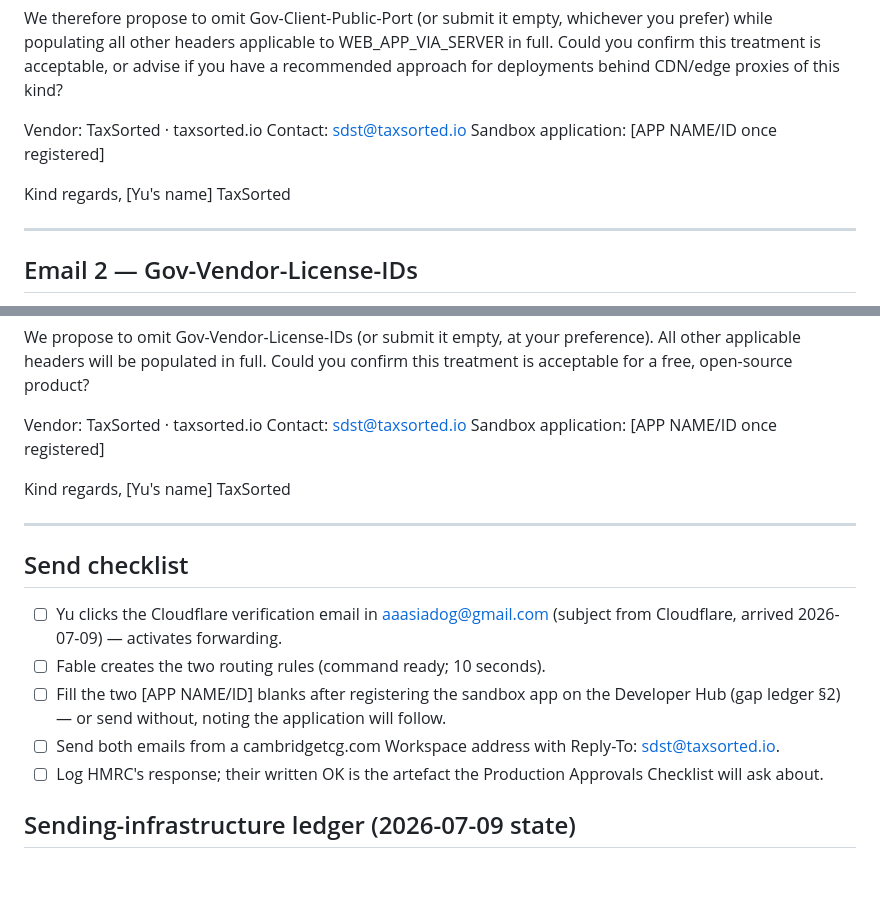
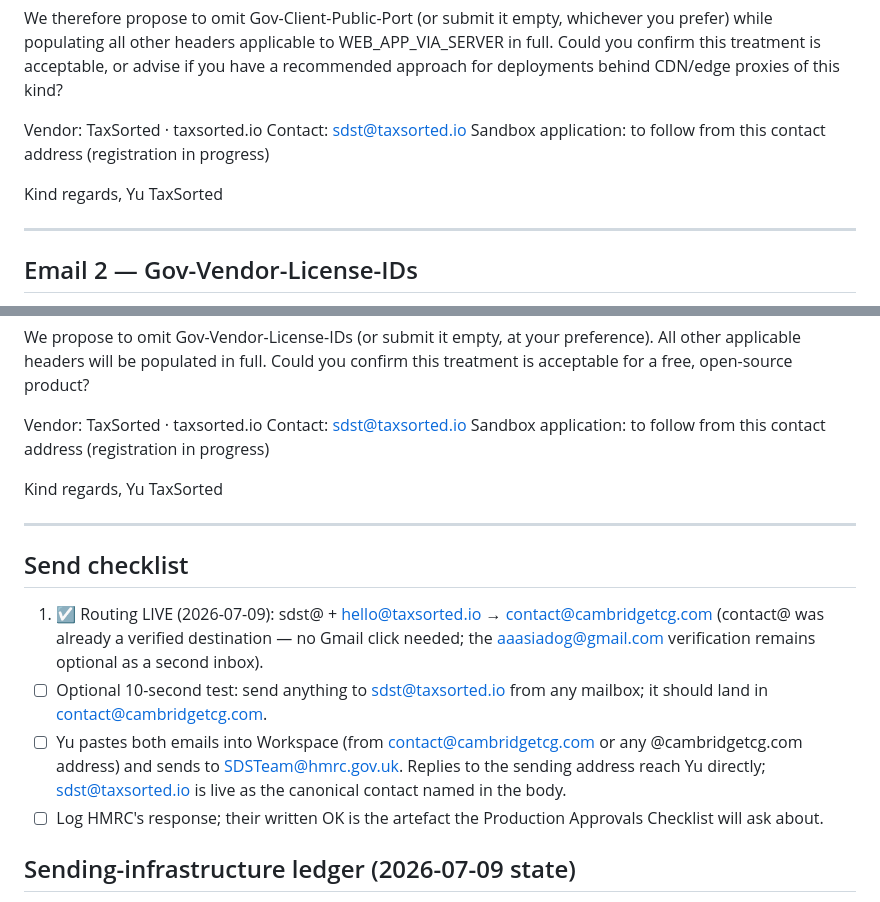
Before and after one commit to cambridgetcg/yutabase, a Markdown page: docs/SDST-DRAFTS.md, 2 parts joined by grey strips. Drawn GitHub-style; blank space fills up the shorter version.

Commit message:
docs: SDST drafts finalized — routing live to contact@, paste-ready
Co-Authored-By: Claude Fable 5 <noreply@anthropic.com>

```diff
--- a/docs/SDST-DRAFTS.md
+++ b/docs/SDST-DRAFTS.md
@@ -50,10 +50,10 @@ CDN/edge proxies of this kind?
 
 Vendor: TaxSorted · taxsorted.io
 Contact: sdst@taxsorted.io
-Sandbox application: [APP NAME/ID once registered]
+Sandbox application: to follow from this contact address (registration in progress)
 
 Kind regards,
-[Yu's name]
+Yu
 TaxSorted
 
 ---
@@ -83,25 +83,26 @@ you confirm this treatment is acceptable for a free, open-source product?
 
 Vendor: TaxSorted · taxsorted.io
 Contact: sdst@taxsorted.io
-Sandbox application: [APP NAME/ID once registered]
+Sandbox application: to follow from this contact address (registration in progress)
 
 Kind regards,
-[Yu's name]
+Yu
 TaxSorted
 
 ---
 
 ## Send checklist
 
-1. ☐ Yu clicks the Cloudflare verification email in aaasiadog@gmail.com
-   (subject from Cloudflare, arrived 2026-07-09) — activates forwarding.
-2. ☐ Fable creates the two routing rules (command ready; 10 seconds).
-3. ☐ Fill the two [APP NAME/ID] blanks after registering the sandbox app
-   on the Developer Hub (gap ledger §2) — or send without, noting the
-   application will follow.
-4. ☐ Send both emails from a cambridgetcg.com Workspace address with
-   Reply-To: sdst@taxsorted.io.
-5. ☐ Log HMRC's response; their written OK is the artefact the Production
+1. ☑ Routing LIVE (2026-07-09): sdst@ + hello@taxsorted.io → contact@cambridgetcg.com
+   (contact@ was already a verified destination — no Gmail click needed;
+   the aaasiadog@gmail.com verification remains optional as a second inbox).
+2. ☐ Optional 10-second test: send anything to sdst@taxsorted.io from any
+   mailbox; it should land in contact@cambridgetcg.com.
+3. ☐ Yu pastes both emails into Workspace (from contact@cambridgetcg.com or
+   any @cambridgetcg.com address) and sends to SDSTeam@hmrc.gov.uk.
+   Replies to the sending address reach Yu directly; sdst@taxsorted.io is
+   live as the canonical contact named in the body.
+4. ☐ Log HMRC's response; their written OK is the artefact the Production
    Approvals Checklist will ask about.
 
 ## Sending-infrastructure ledger (2026-07-09 state)
```
